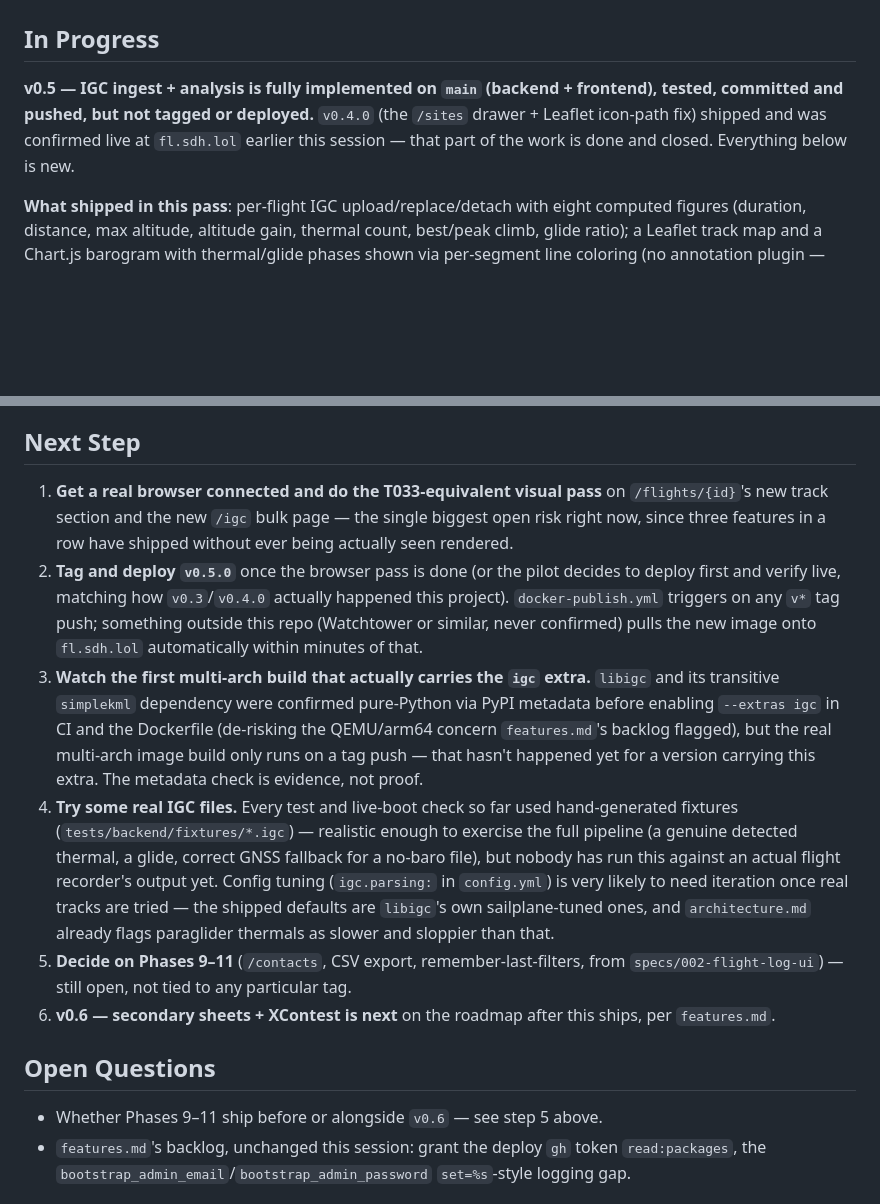
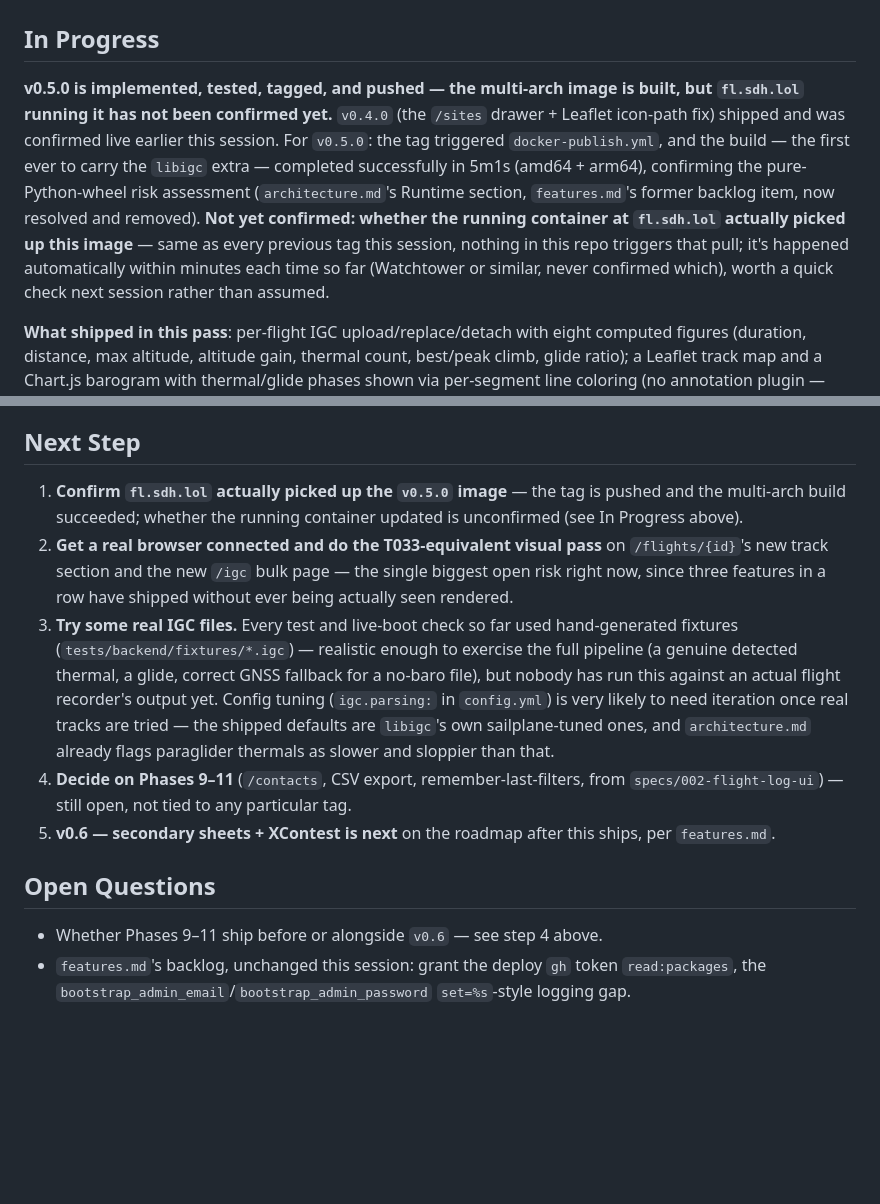
Before and after one commit to Think4dvantage/flightlog, a Markdown page: RESUME.md, 2 parts joined by grey strips. GitHub-like rendering; blank space fills up the shorter version.

Commit message:
docs: v0.5.0 tagged and deployed successfully, close the build-gate item
The v0.5.0 tag was created and pushed after the previous commit but
without the tag itself -- caught and fixed. docker-publish.yml's
multi-arch build (the first ever carrying the igc extra) completed in
5m1s, confirming the pure-Python-wheel risk assessment architecture.md
and features.md's backlog flagged. Removes the now-resolved backlog
item, updates architecture.md's Runtime section from "de-risked" to
"proven", and updates RESUME.md's status accordingly.

Co-Authored-By: Claude Sonnet 5 <noreply@anthropic.com>

```diff
--- a/RESUME.md
+++ b/RESUME.md
@@ -2,10 +2,16 @@
 
 ## In Progress
 
-**v0.5 — IGC ingest + analysis is fully implemented on `main` (backend + frontend), tested, committed
-and pushed, but not tagged or deployed.** `v0.4.0` (the `/sites` drawer + Leaflet icon-path fix) shipped
-and was confirmed live at `fl.sdh.lol` earlier this session — that part of the work is done and closed.
-Everything below is new.
+**v0.5.0 is implemented, tested, tagged, and pushed — the multi-arch image is built, but `fl.sdh.lol`
+running it has not been confirmed yet.** `v0.4.0` (the `/sites` drawer + Leaflet icon-path fix) shipped
+and was confirmed live earlier this session. For `v0.5.0`: the tag triggered
+`docker-publish.yml`, and the build — the first ever to carry the `libigc` extra — completed
+successfully in 5m1s (amd64 + arm64), confirming the pure-Python-wheel risk assessment
+(`architecture.md`'s Runtime section, `features.md`'s former backlog item, now resolved and removed).
+**Not yet confirmed: whether the running container at `fl.sdh.lol` actually picked up this image** —
+same as every previous tag this session, nothing in this repo triggers that pull; it's happened
+automatically within minutes each time so far (Watchtower or similar, never confirmed which), worth a
+quick check next session rather than assumed.
 
 **What shipped in this pass**: per-flight IGC upload/replace/detach with eight computed figures
 (duration, distance, max altitude, altitude gain, thermal count, best/peak climb, glide ratio); a
@@ -52,31 +58,24 @@ T047 was left open for, now repeated for a third feature in a row for the same r
 
 ## Next Step
 
-1. **Get a real browser connected and do the T033-equivalent visual pass** on `/flights/{id}`'s new
+1. **Confirm `fl.sdh.lol` actually picked up the `v0.5.0` image** — the tag is pushed and the multi-arch
+   build succeeded; whether the running container updated is unconfirmed (see In Progress above).
+2. **Get a real browser connected and do the T033-equivalent visual pass** on `/flights/{id}`'s new
    track section and the new `/igc` bulk page — the single biggest open risk right now, since three
    features in a row have shipped without ever being actually seen rendered.
-2. **Tag and deploy `v0.5.0`** once the browser pass is done (or the pilot decides to deploy first and
-   verify live, matching how `v0.3`/`v0.4.0` actually happened this project). `docker-publish.yml`
-   triggers on any `v*` tag push; something outside this repo (Watchtower or similar, never confirmed)
-   pulls the new image onto `fl.sdh.lol` automatically within minutes of that.
-3. **Watch the first multi-arch build that actually carries the `igc` extra.** `libigc` and its
-   transitive `simplekml` dependency were confirmed pure-Python via PyPI metadata before enabling
-   `--extras igc` in CI and the Dockerfile (de-risking the QEMU/arm64 concern `features.md`'s backlog
-   flagged), but the real multi-arch image build only runs on a tag push — that hasn't happened yet for
-   a version carrying this extra. The metadata check is evidence, not proof.
-4. **Try some real IGC files.** Every test and live-boot check so far used hand-generated fixtures
+3. **Try some real IGC files.** Every test and live-boot check so far used hand-generated fixtures
    (`tests/backend/fixtures/*.igc`) — realistic enough to exercise the full pipeline (a genuine detected
    thermal, a glide, correct GNSS fallback for a no-baro file), but nobody has run this against an actual
    flight recorder's output yet. Config tuning (`igc.parsing:` in `config.yml`) is very likely to need
    iteration once real tracks are tried — the shipped defaults are `libigc`'s own sailplane-tuned ones,
    and `architecture.md` already flags paraglider thermals as slower and sloppier than that.
-5. **Decide on Phases 9–11** (`/contacts`, CSV export, remember-last-filters, from `specs/002-flight-log-ui`)
+4. **Decide on Phases 9–11** (`/contacts`, CSV export, remember-last-filters, from `specs/002-flight-log-ui`)
    — still open, not tied to any particular tag.
-6. **v0.6 — secondary sheets + XContest is next** on the roadmap after this ships, per `features.md`.
+5. **v0.6 — secondary sheets + XContest is next** on the roadmap after this ships, per `features.md`.
 
 ## Open Questions
 
-- Whether Phases 9–11 ship before or alongside `v0.6` — see step 5 above.
+- Whether Phases 9–11 ship before or alongside `v0.6` — see step 4 above.
 - `features.md`'s backlog, unchanged this session: grant the deploy `gh` token `read:packages`, the
   `bootstrap_admin_email`/`bootstrap_admin_password` `set=%s`-style logging gap.
 
```
Also changed, not shown: .ai/context/architecture.md (+6 -7 lines), .ai/context/features.md (+0 -5 lines).
